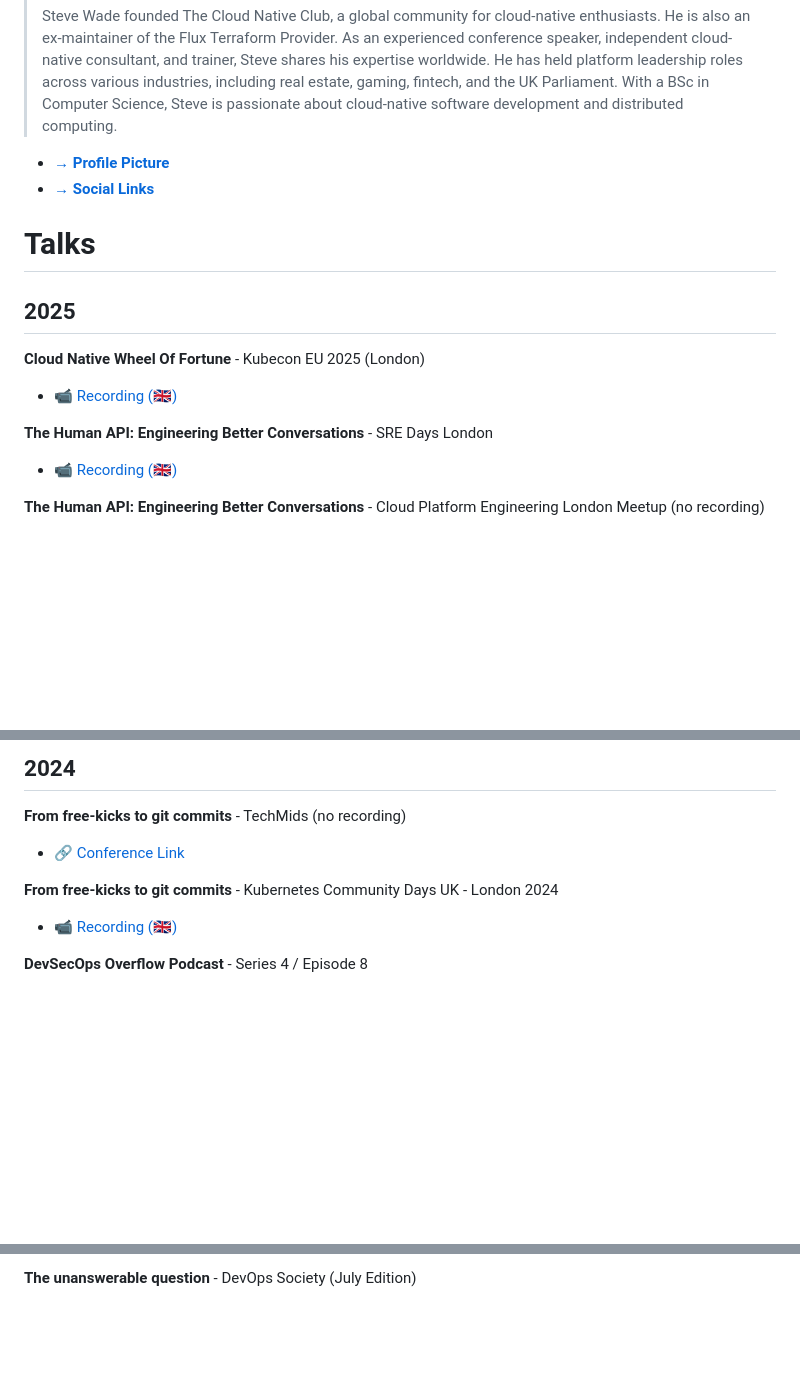
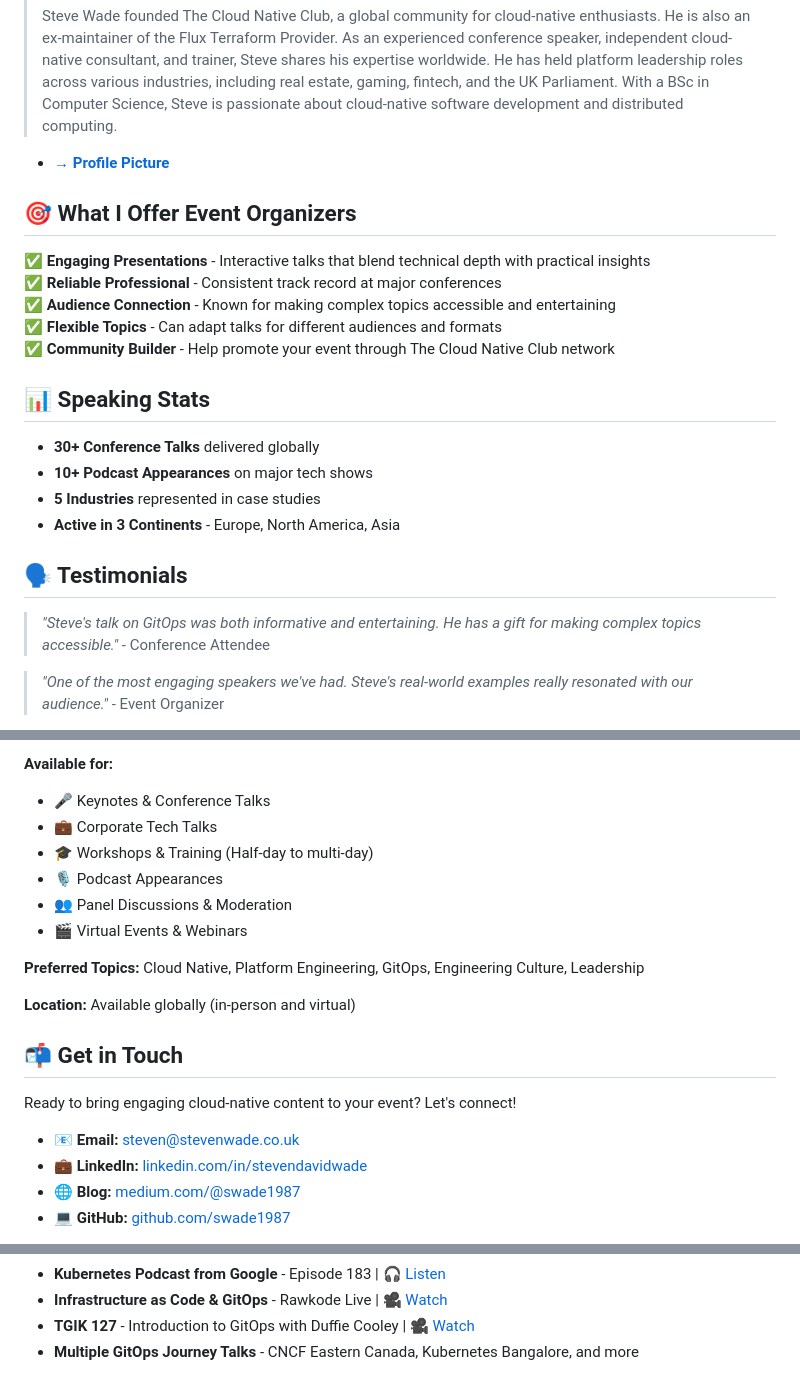
Before and after one commit to swade1987/public-speaking, a Markdown page: README.md, 3 parts joined by grey strips. Drawn GitHub-style; folded sections open; blank space fills up the shorter version.

```diff
--- a/README.md
+++ b/README.md
@@ -10,19 +71,25 @@
 >With a BSc in Computer Science, Steve is passionate about cloud-native software development and distributed computing.
 
 - **[&rarr; Profile Picture](assets/profile-picture.md)**
-- **[&rarr; Social Links](#social)**
 
-# Talks
+## 🎯 What I Offer Event Organizers
 
-## 2025
+✅ **Engaging Presentations** - Interactive talks that blend technical depth with practical insights
+✅ **Reliable Professional** - Consistent track record at major conferences
+✅ **Audience Connection** - Known for making complex topics accessible and entertaining
+✅ **Flexible Topics** - Can adapt talks for different audiences and formats
+✅ **Community Builder** - Help promote your event through The Cloud Native Club network
 
-**Cloud Native Wheel Of Fortune** - Kubecon EU 2025 (London)
+## 📊 Speaking Stats
 
-- [📹 Recording (🇬🇧)](https://youtu.be/Pmba7R4_4oU?si=Wd9U8ZKTgesaHx2R)
+- **30+ Conference Talks** delivered globally
+- **10+ Podcast Appearances** on major tech shows
+- **5 Industries** represented in case studies
+- **Active in 3 Continents** - Europe, North America, Asia
 
-**The Human API: Engineering Better Conversations** - SRE Days London
+## 🗣️ Testimonials
 
-- [📹 Recording (🇬🇧)](https://youtu.be/_0IAqK4pv-U?si=IsDF3-JOT4vLPnkZ)
+> *"Steve's talk on GitOps was both informative and entertaining. He has a gift for making complex topics accessible."* - Conference Attendee
 
-**The Human API: Engineering Better Conversations** - Cloud Platform Engineering London Meetup (no recording)
+> *"One of the most engaging speakers we've had. Steve's real-world examples really resonated with our audience."* - Event Organizer
 
@@ -30,13 +97,22 @@
 
-## 2024
+**Available for:**
+- 🎤 Keynotes & Conference Talks
+- 💼 Corporate Tech Talks
+- 🎓 Workshops & Training (Half-day to multi-day)
+- 🎙️ Podcast Appearances
+- 👥 Panel Discussions & Moderation
+- 🎬 Virtual Events & Webinars
 
-**From free-kicks to git commits** - TechMids (no recording)
+**Preferred Topics:** Cloud Native, Platform Engineering, GitOps, Engineering Culture, Leadership
 
-- [🔗 Conference Link](https://conf.techmids.io/speakers/SteveWade)
+**Location:** Available globally (in-person and virtual)
 
-**From free-kicks to git commits** - Kubernetes Community Days UK - London 2024
+## 📬 Get in Touch
 
-- [📹 Recording (🇬🇧)](https://www.youtube.com/watch?v=4kyrSHQuDTk)
+Ready to bring engaging cloud-native content to your event? Let's connect!
 
-**DevSecOps Overflow Podcast** - Series 4 / Episode 8
+- 📧 **Email:** [steven@stevenwade.co.uk](mailto:steven@stevenwade.co.uk)
+- 💼 **LinkedIn:** [linkedin.com/in/stevendavidwade](https://www.linkedin.com/in/stevendavidwade)
+- 🌐 **Blog:** [medium.com/@swade1987](https://medium.com/@swade1987)
+- 💻 **GitHub:** [github.com/swade1987](https://github.com/swade1987)
 
@@ -60,3 +150,6 @@
 
-**The unanswerable question** - DevOps Society (July Edition)
+- **Kubernetes Podcast from Google** - Episode 183 | [🎧 Listen](https://kubernetespodcast.com/episode/183-consulting/)
+- **Infrastructure as Code & GitOps** - Rawkode Live | [🎥 Watch](https://www.youtube.com/watch?v=s9zjayZ1oxA)
+- **TGIK 127** - Introduction to GitOps with Duffie Cooley | [🎥 Watch](https://www.youtube.com/watch?v=F70wRexHIwg)
+- **Multiple GitOps Journey Talks** - CNCF Eastern Canada, Kubernetes Bangalore, and more
 
```
Also changed, not shown: other parts of README.md (+90 -84 lines).
